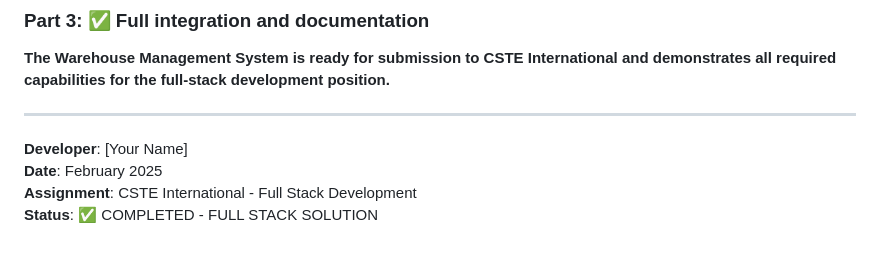
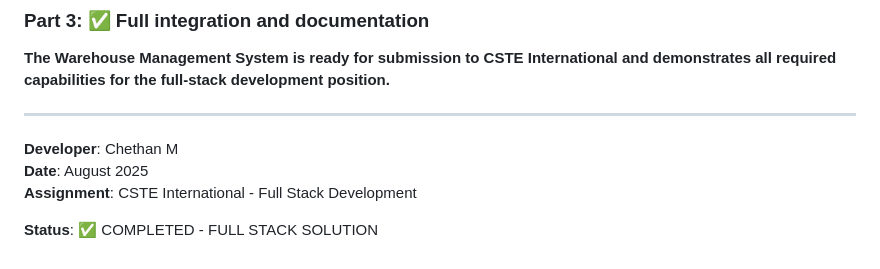
Before and after one commit to chethanbits/cste-wms-assignment, a Markdown page: FINAL_SUBMISSION.md, the part around the change. GitHub-like rendering.

```diff
--- a/FINAL_SUBMISSION.md
+++ b/FINAL_SUBMISSION.md
@@ -237,7 +237,8 @@ The system is fully functional and ready for production use. It can be easily ex
 
 ---
 
-**Developer**: [Your Name]
-**Date**: February 2025
+**Developer**: Chethan M
+**Date**: August 2025
 **Assignment**: CSTE International - Full Stack Development
+
 **Status**: ✅ COMPLETED - FULL STACK SOLUTION
```
